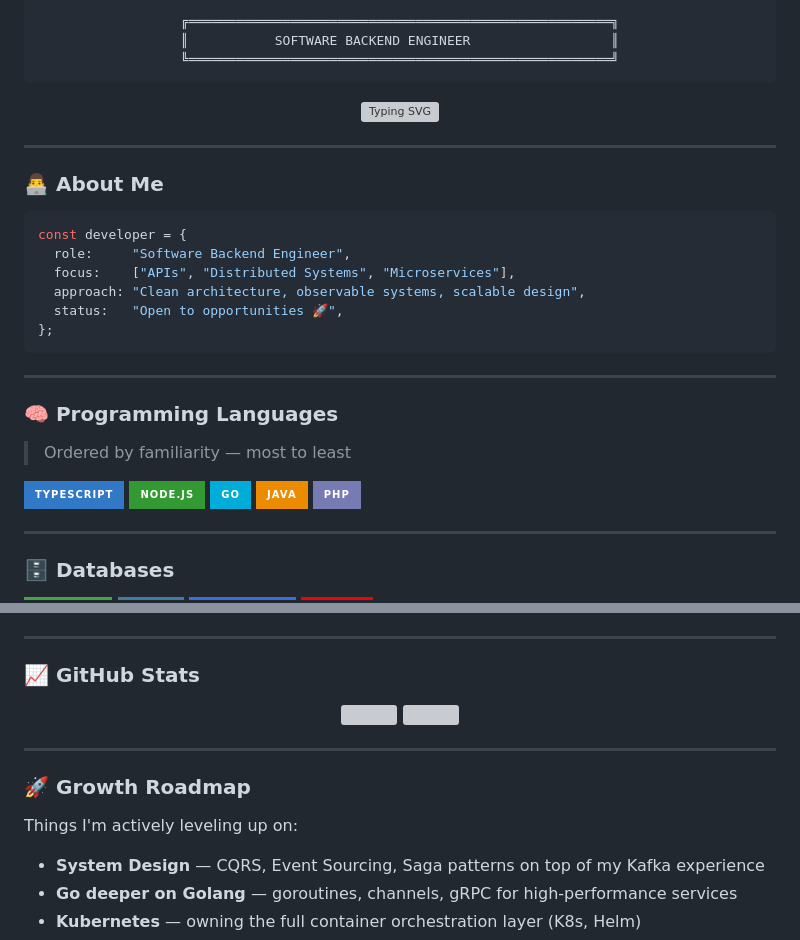
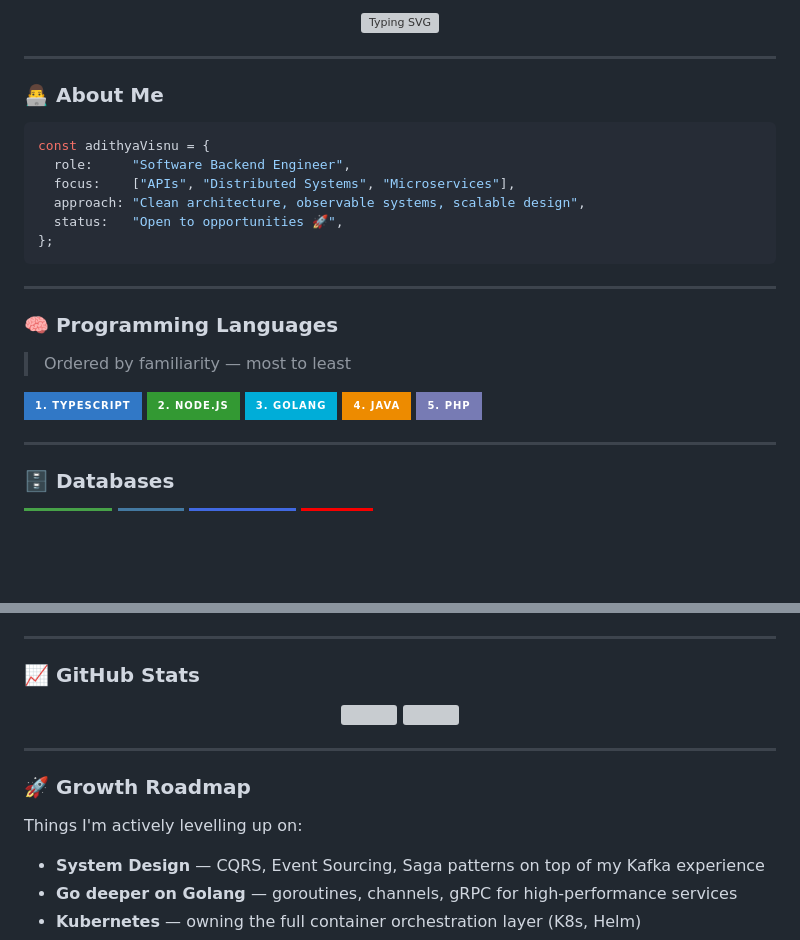
Before and after one commit to adithyvisnu/adithyvisnu.github.io, a Markdown page: README.md, 2 parts joined by grey strips. GitHub-like rendering; badges without logos; blank space fills up the shorter version; grey boxes are pictures that could not be loaded.

````diff
--- a/README.md
+++ b/README.md
@@ -1,12 +1,6 @@
 <div align="center">
 
-```
-╔══════════════════════════════════════════════════════╗
-║           SOFTWARE BACKEND ENGINEER                  ║
-╚══════════════════════════════════════════════════════╝
-```
-
-[![Typing SVG](https://readme-typing-svg.demolab.com?font=JetBrains+Mono&weight=600&size=22&pause=1000&color=00FF88&center=true&vCenter=true&width=500&lines=Backend+Software+Engineer;TypeScript+%26+Node.js+Specialist;Distributed+Systems+Enthusiast;Building+Scalable+APIs+%26+Services)](https://git.io/typing-svg)
+[![Typing SVG](https://readme-typing-svg.demolab.com?font=JetBrains+Mono&weight=600&size=20&pause=1000&color=00FF88&center=true&vCenter=true&width=500&lines=Backend+Software+Engineer;TypeScript+%26+Node.js+Specialist;Distributed+Systems+Enthusiast;Building+Scalable+APIs+%26+Services)](https://git.io/typing-svg)
 
 </div>
 
@@ -15,7 +9,7 @@
 ### 👨‍💻 About Me
 
 ```typescript
-const developer = {
+const adithyaVisnu = {
   role:     "Software Backend Engineer",
   focus:    ["APIs", "Distributed Systems", "Microservices"],
   approach: "Clean architecture, observable systems, scalable design",
@@ -29,11 +23,11 @@ const developer = {
 
 > Ordered by familiarity — most to least
 
-![TypeScript](https://img.shields.io/badge/TypeScript-3178C6?style=for-the-badge&logo=typescript&logoColor=white)
-![Node.js](https://img.shields.io/badge/Node.js-339933?style=for-the-badge&logo=nodedotjs&logoColor=white)
-![Golang](https://img.shields.io/badge/Go-00ADD8?style=for-the-badge&logo=go&logoColor=white)
-![Java](https://img.shields.io/badge/Java-ED8B00?style=for-the-badge&logo=openjdk&logoColor=white)
-![PHP](https://img.shields.io/badge/PHP-777BB4?style=for-the-badge&logo=php&logoColor=white)
+![TypeScript](https://img.shields.io/badge/1.%20TypeScript-3178C6?style=for-the-badge&logo=typescript&logoColor=white)
+![Node.js](https://img.shields.io/badge/2.%20Node.js-339933?style=for-the-badge&logo=nodedotjs&logoColor=white)
+![Golang](https://img.shields.io/badge/3.%20Golang-00ADD8?style=for-the-badge&logo=go&logoColor=white)
+![Java](https://img.shields.io/badge/4.%20Java-ED8B00?style=for-the-badge&logo=openjdk&logoColor=white)
+![PHP](https://img.shields.io/badge/5.%20PHP-777BB4?style=for-the-badge&logo=php&logoColor=white)
 
 ---
 
@@ -77,7 +61,7 @@ const developer = {
 
 ### 🚀 Growth Roadmap
 
-Things I'm actively leveling up on:
+Things I'm actively levelling up on:
 
 - **System Design** — CQRS, Event Sourcing, Saga patterns on top of my Kafka experience
 - **Go deeper on Golang** — goroutines, channels, gRPC for high-performance services
````
Also changed, not shown: other parts of README.md (+3 -17 lines).
